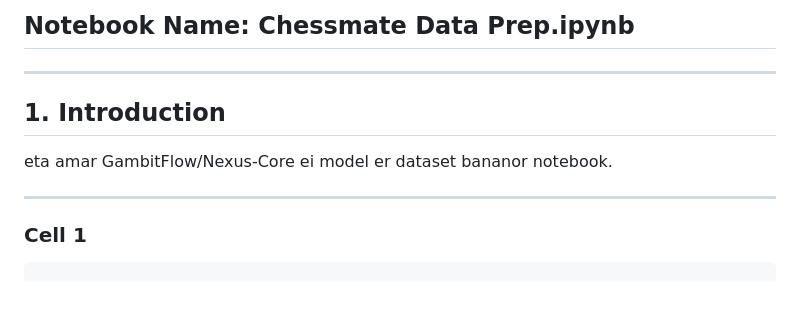
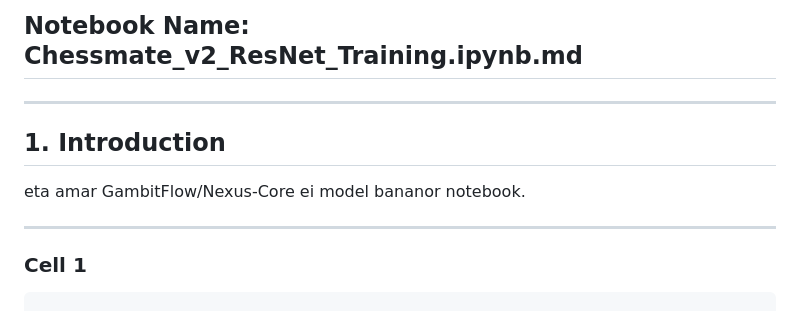
Before and after one commit to Rafsan1711/Zip-Treamer, a Markdown page: Chessmate_v2_ResNet_Training.ipynb.md, the part around the change. GitHub-like rendering.

```diff
--- a/Chessmate_v2_ResNet_Training.ipynb.md
+++ b/Chessmate_v2_ResNet_Training.ipynb.md
@@ -1,9 +1,9 @@
-## Notebook Name: Chessmate Data Prep.ipynb
+## Notebook Name: Chessmate_v2_ResNet_Training.ipynb.md
 
 ---
 
 ## 1. Introduction
-eta amar  GambitFlow/Nexus-Core ei model er dataset bananor notebook.
+eta amar  GambitFlow/Nexus-Core ei model bananor notebook.
 
 ---
 
```
